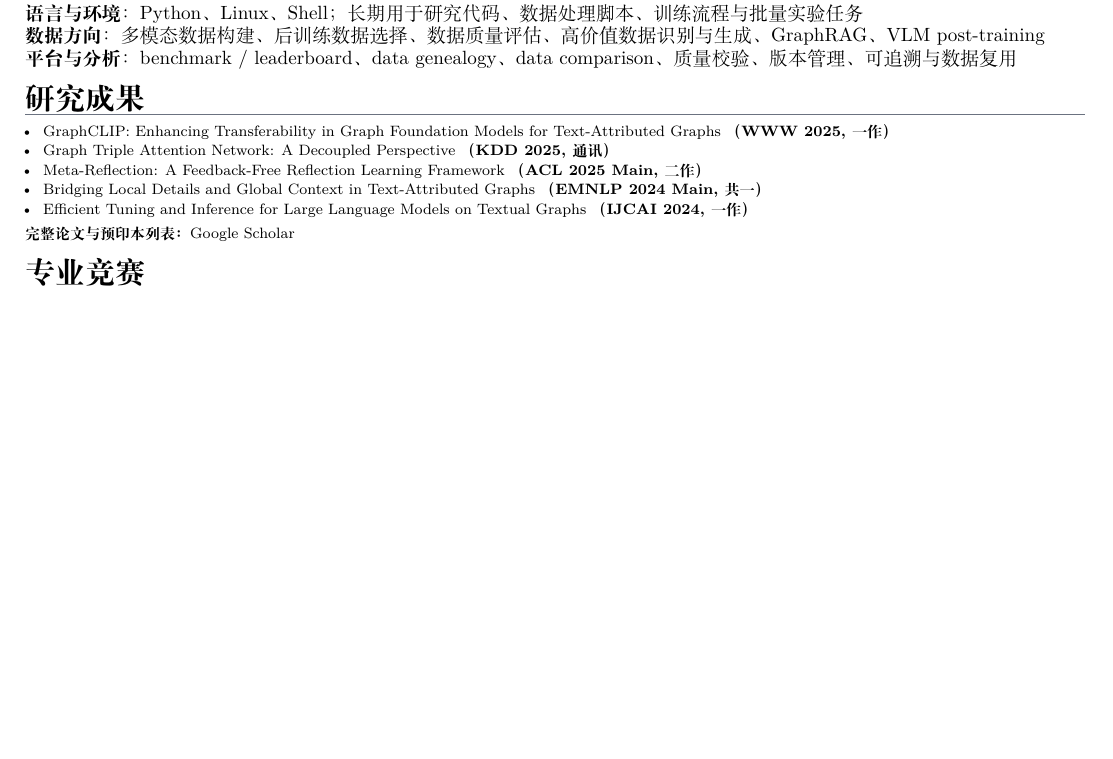
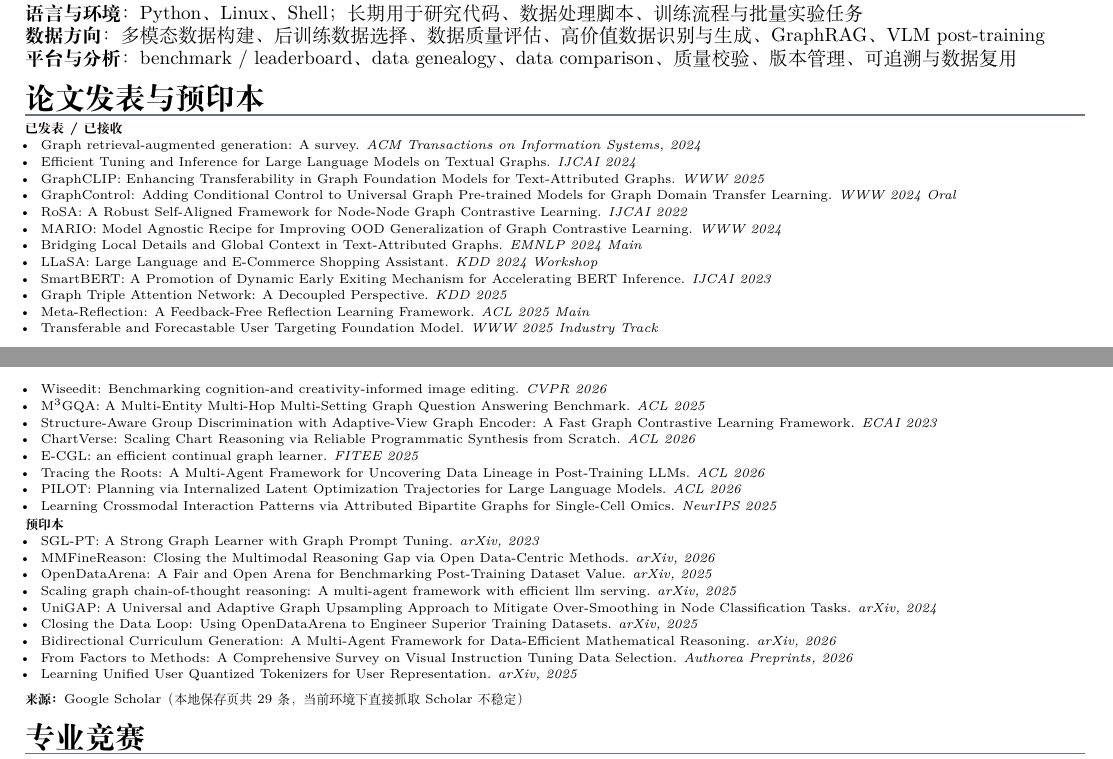
Before and after one commit to ZhuYun97/cv, a LaTeX CV (cv.tex): part of page 1 of 2 before the commit and two parts of pages 1 and 2 of 2 after it, the two joined at a grey line, cut so that both start at the same text, the shorter picture padded with empty space. Compiled offline with XeLaTeX; a missing font is replaced by an installed copy or a similar font.

Commit message:
expand resume publication list

```diff
--- a/cv.tex
+++ b/cv.tex
@@ -50,6 +50,7 @@
 }
 
 \newcommand{\paperentry}[2]{\item #1 \textbf{（#2）}}
+\newcommand{\pubitem}[2]{\item #1 \textit{#2}}
 \newcommand{\cvmeta}[1]{{\color{cvmuted}\small #1}}
 \newcommand{\skillrow}[2]{\textbf{#1}：#2\par}
 
@@ -144,16 +145,44 @@
 \skillrow{数据方向}{多模态数据构建、后训练数据选择、数据质量评估、高价值数据识别与生成、GraphRAG、VLM post-training}
 \skillrow{平台与分析}{benchmark / leaderboard、data genealogy、data comparison、质量校验、版本管理、可追溯与数据复用}
 
-\cvsection{研究成果}
-{\footnotesize
-\begin{itemize}[leftmargin=1.2em,itemsep=0.1em,topsep=1pt]
-  \paperentry{GraphCLIP: Enhancing Transferability in Graph Foundation Models for Text-Attributed Graphs}{WWW 2025, 一作}
-  \paperentry{Graph Triple Attention Network: A Decoupled Perspective}{KDD 2025, 通讯}
-  \paperentry{Meta-Reflection: A Feedback-Free Reflection Learning Framework}{ACL 2025 Main, 二作}
-  \paperentry{Bridging Local Details and Global Context in Text-Attributed Graphs}{EMNLP 2024 Main, 共一}
-  \paperentry{Efficient Tuning and Inference for Large Language Models on Textual Graphs}{IJCAI 2024, 一作}
+\cvsection{论文发表与预印本}
+{\scriptsize
+\textbf{已发表 / 已接收}\par
+\begin{itemize}[leftmargin=1.2em,itemsep=0.08em,topsep=1pt]
+  \pubitem{Graph retrieval-augmented generation: A survey.}{ACM Transactions on Information Systems, 2024}
+  \pubitem{Efficient Tuning and Inference for Large Language Models on Textual Graphs.}{IJCAI 2024}
+  \pubitem{GraphCLIP: Enhancing Transferability in Graph Foundation Models for Text-Attributed Graphs.}{WWW 2025}
+  \pubitem{GraphControl: Adding Conditional Control to Universal Graph Pre-trained Models for Graph Domain Transfer Learning.}{WWW 2024 Oral}
+  \pubitem{RoSA: A Robust Self-Aligned Framework for Node-Node Graph Contrastive Learning.}{IJCAI 2022}
+  \pubitem{MARIO: Model Agnostic Recipe for Improving OOD Generalization of Graph Contrastive Learning.}{WWW 2024}
+  \pubitem{Bridging Local Details and Global Context in Text-Attributed Graphs.}{EMNLP 2024 Main}
+  \pubitem{LLaSA: Large Language and E-Commerce Shopping Assistant.}{KDD 2024 Workshop}
+  \pubitem{SmartBERT: A Promotion of Dynamic Early Exiting Mechanism for Accelerating BERT Inference.}{IJCAI 2023}
+  \pubitem{Graph Triple Attention Network: A Decoupled Perspective.}{KDD 2025}
+  \pubitem{Meta-Reflection: A Feedback-Free Reflection Learning Framework.}{ACL 2025 Main}
+  \pubitem{Transferable and Forecastable User Targeting Foundation Model.}{WWW 2025 Industry Track}
+  \pubitem{Wiseedit: Benchmarking cognition-and creativity-informed image editing.}{CVPR 2026}
+  \pubitem{M$^3$GQA: A Multi-Entity Multi-Hop Multi-Setting Graph Question Answering Benchmark.}{ACL 2025}
+  \pubitem{Structure-Aware Group Discrimination with Adaptive-View Graph Encoder: A Fast Graph Contrastive Learning Framework.}{ECAI 2023}
+  \pubitem{ChartVerse: Scaling Chart Reasoning via Reliable Programmatic Synthesis from Scratch.}{ACL 2026}
+  \pubitem{E-CGL: an efficient continual graph learner.}{FITEE 2025}
+  \pubitem{Tracing the Roots: A Multi-Agent Framework for Uncovering Data Lineage in Post-Training LLMs.}{ACL 2026}
+  \pubitem{PILOT: Planning via Internalized Latent Optimization Trajectories for Large Language Models.}{ACL 2026}
+  \pubitem{Learning Crossmodal Interaction Patterns via Attributed Bipartite Graphs for Single-Cell Omics.}{NeurIPS 2025}
 \end{itemize}
-\textbf{完整论文与预印本列表：}\href{\scholarurl}{Google Scholar}
+\textbf{预印本}\par
+\begin{itemize}[leftmargin=1.2em,itemsep=0.08em,topsep=1pt]
+  \pubitem{SGL-PT: A Strong Graph Learner with Graph Prompt Tuning.}{arXiv, 2023}
+  \pubitem{MMFineReason: Closing the Multimodal Reasoning Gap via Open Data-Centric Methods.}{arXiv, 2026}
+  \pubitem{OpenDataArena: A Fair and Open Arena for Benchmarking Post-Training Dataset Value.}{arXiv, 2025}
+  \pubitem{Scaling graph chain-of-thought reasoning: A multi-agent framework with efficient llm serving.}{arXiv, 2025}
+  \pubitem{UniGAP: A Universal and Adaptive Graph Upsampling Approach to Mitigate Over-Smoothing in Node Classification Tasks.}{arXiv, 2024}
+  \pubitem{Closing the Data Loop: Using OpenDataArena to Engineer Superior Training Datasets.}{arXiv, 2025}
+  \pubitem{Bidirectional Curriculum Generation: A Multi-Agent Framework for Data-Efficient Mathematical Reasoning.}{arXiv, 2026}
+  \pubitem{From Factors to Methods: A Comprehensive Survey on Visual Instruction Tuning Data Selection.}{Authorea Preprints, 2026}
+  \pubitem{Learning Unified User Quantized Tokenizers for User Representation.}{arXiv, 2025}
+\end{itemize}
+\textbf{来源：}\href{\scholarurl}{Google Scholar}（本地保存页共 29 条，当前环境下直接抓取 Scholar 不稳定）
 }
 
 \cvsection{专业竞赛}
```
